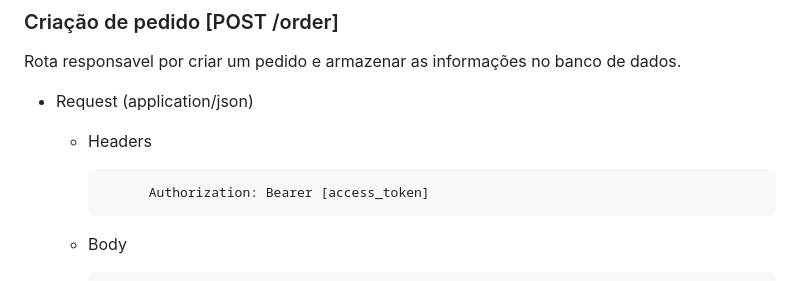
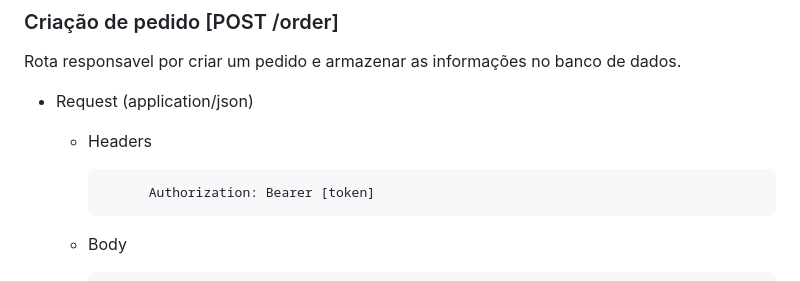
Before and after one commit to mateusgiroletti/devnology-test-fullstack, a Markdown page: backend/README.md, the part around the change. GitHub-like rendering.

Commit message:
Finishing back-end documation

```diff
--- a/backend/README.md
+++ b/backend/README.md
@@ -67,7 +67,7 @@ Rota responsavel por criar um pedido e armazenar as informações no banco de da
 
     + Headers
 
-                Authorization: Bearer [access_token]
+                Authorization: Bearer [token]
    + Body
 
            {
```
